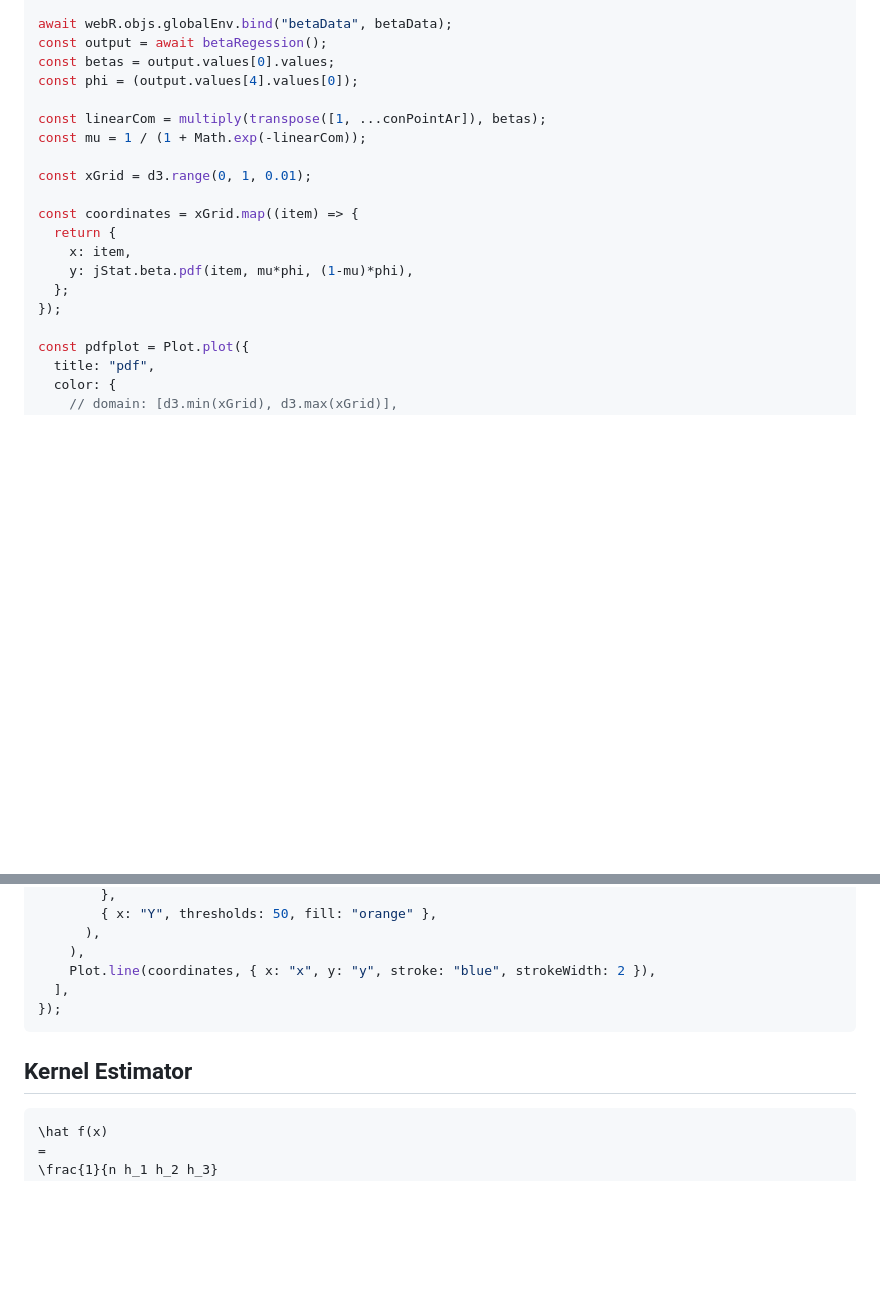
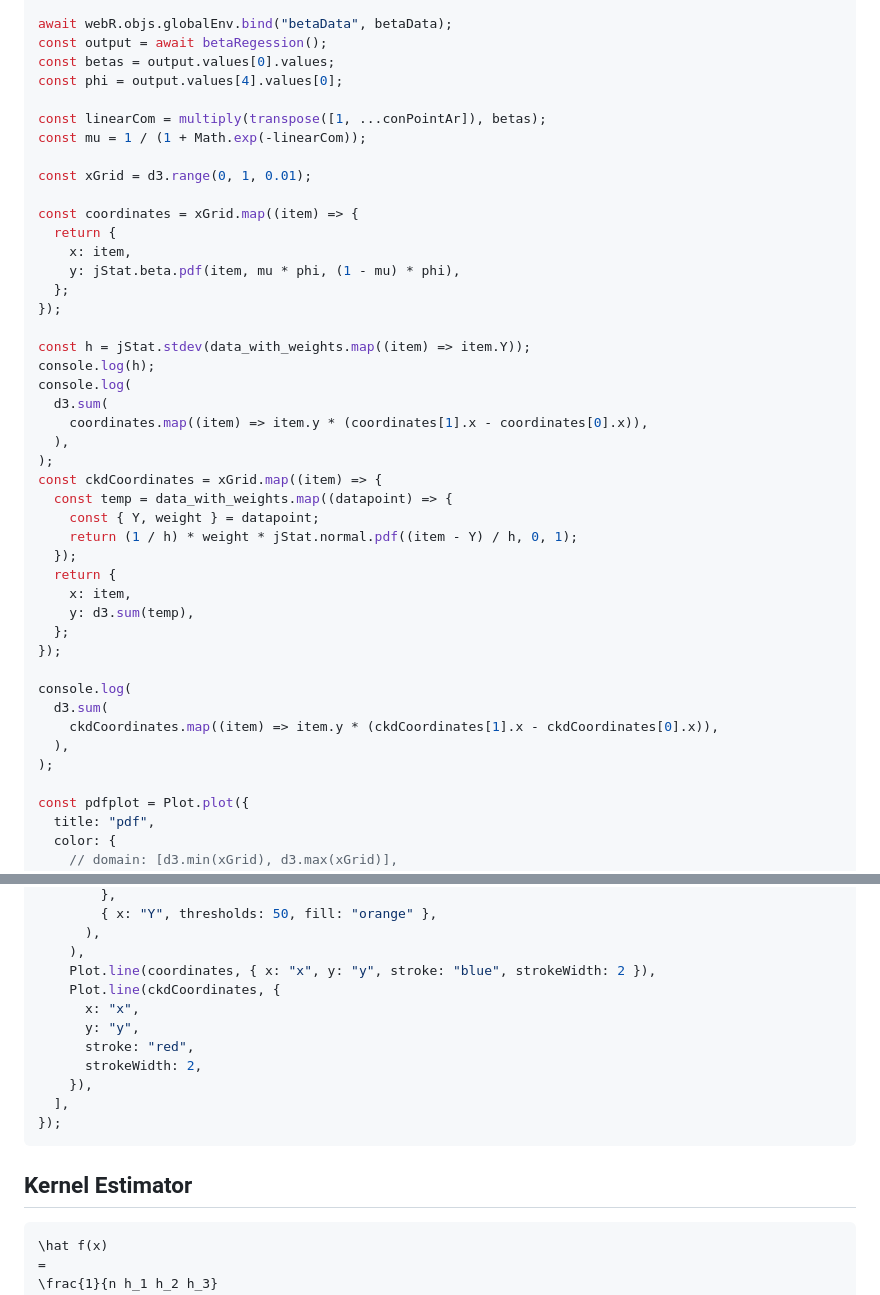
Before and after one commit to lsdyi/vcd_observable, a Markdown page: src/density_estimate.md, 2 parts joined by grey strips. Rendered like a GitHub page; blank space fills up the shorter version.

````diff
--- a/src/density_estimate.md
+++ b/src/density_estimate.md
@@ -183,7 +192,7 @@ const data_with_weights = data.map((d, index) => ({
 await webR.objs.globalEnv.bind("betaData", betaData);
 const output = await betaRegession();
 const betas = output.values[0].values;
-const phi = (output.values[4].values[0]);
+const phi = output.values[4].values[0];
 
 const linearCom = multiply(transpose([1, ...conPointAr]), betas);
 const mu = 1 / (1 + Math.exp(-linearCom));
@@ -193,9 +202,33 @@ const xGrid = d3.range(0, 1, 0.01);
 const coordinates = xGrid.map((item) => {
   return {
     x: item,
-    y: jStat.beta.pdf(item, mu*phi, (1-mu)*phi),
+    y: jStat.beta.pdf(item, mu * phi, (1 - mu) * phi),
   };
 });
+
+const h = jStat.stdev(data_with_weights.map((item) => item.Y));
+console.log(h);
+console.log(
+  d3.sum(
+    coordinates.map((item) => item.y * (coordinates[1].x - coordinates[0].x)),
+  ),
+);
+const ckdCoordinates = xGrid.map((item) => {
+  const temp = data_with_weights.map((datapoint) => {
+    const { Y, weight } = datapoint;
+    return (1 / h) * weight * jStat.normal.pdf((item - Y) / h, 0, 1);
+  });
+  return {
+    x: item,
+    y: d3.sum(temp),
+  };
+});
+
+console.log(
+  d3.sum(
+    ckdCoordinates.map((item) => item.y * (ckdCoordinates[1].x - ckdCoordinates[0].x)),
+  ),
+);
 
 const pdfplot = Plot.plot({
   title: "pdf",
@@ -224,11 +257,18 @@ const pdfplot = Plot.plot({
       ),
     ),
     Plot.line(coordinates, { x: "x", y: "y", stroke: "blue", strokeWidth: 2 }),
+    Plot.line(ckdCoordinates, {
+      x: "x",
+      y: "y",
+      stroke: "red",
+      strokeWidth: 2,
+    }),
   ],
 });
 ```
 
 ## Kernel Estimator
+
 ```tex
 \hat f(x)
 =
````
Also changed, not shown: other parts of src/density_estimate.md (+9 -0 lines), src/poisson_neg.md (+63 -1 lines).
